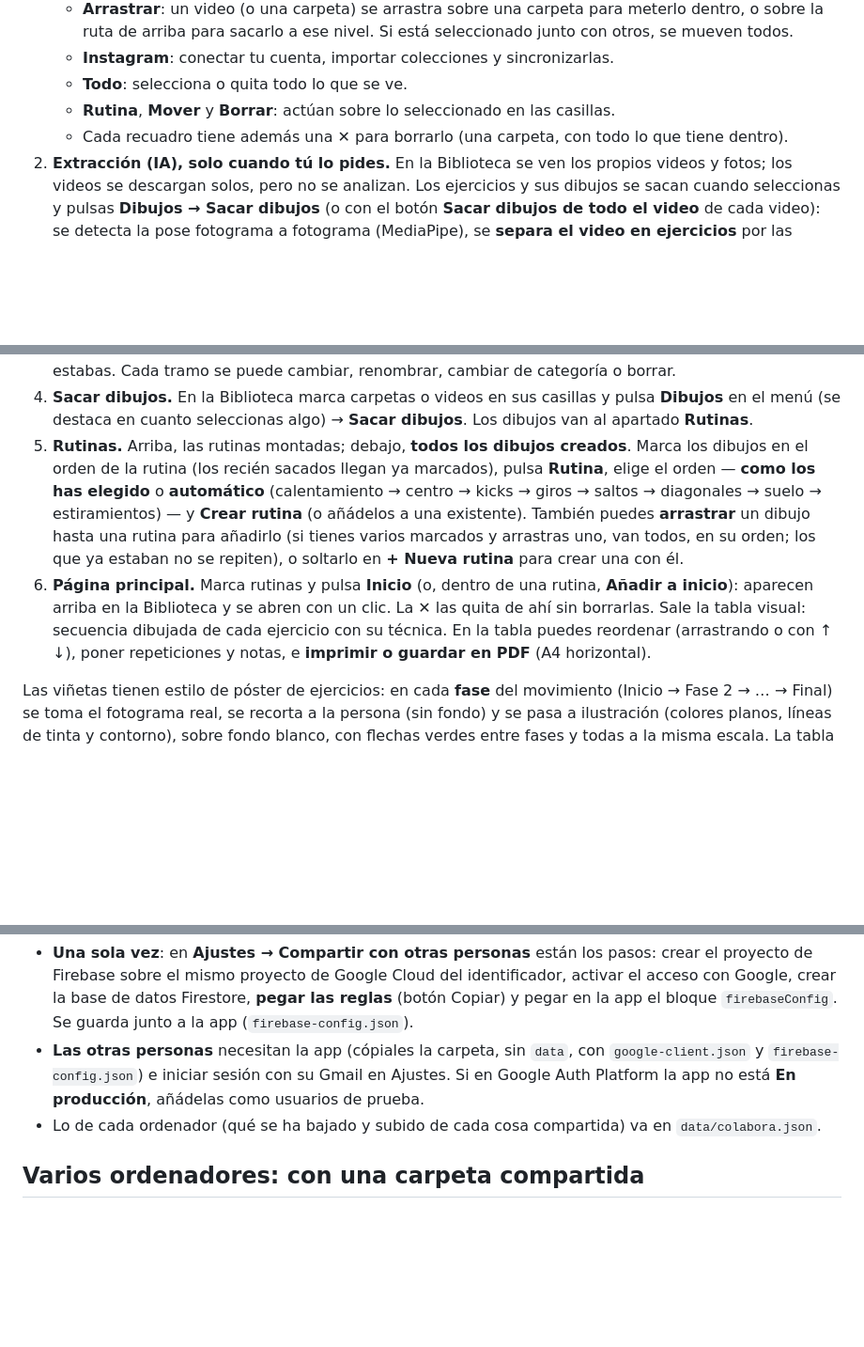
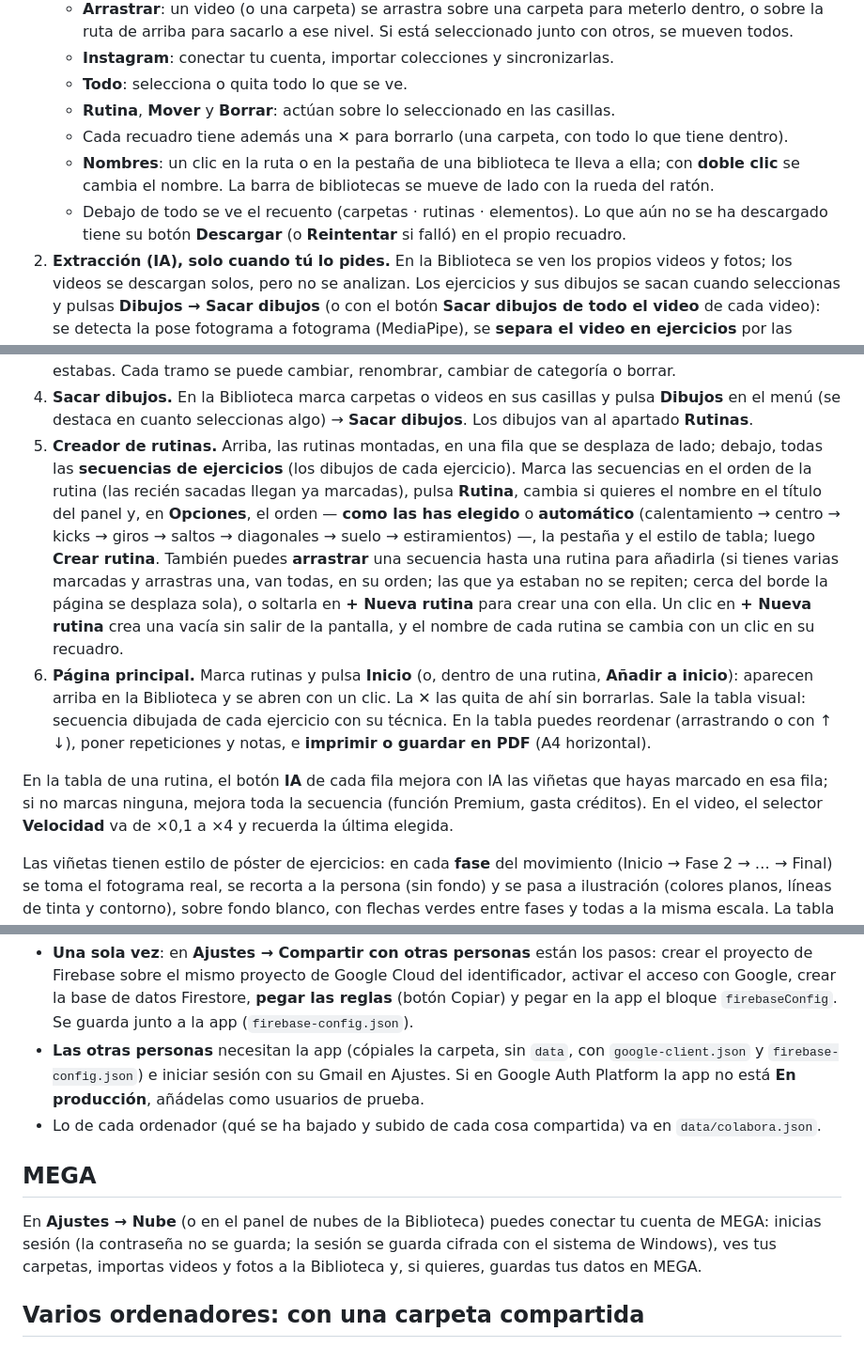
Before and after one commit to DivolandiaLabs/diva-routine, a Markdown page: README.md, 3 parts joined by grey strips. Shown at 94% size. Rendered like a GitHub page; blank space fills up the shorter version.

Commit message:
docs: update READMEs with latest changes
Co-Authored-By: Claude Opus 5.5 <noreply@anthropic.com>

```diff
--- a/README.md
+++ b/README.md
@@ -15,11 +15,15 @@ App local para montar rutinas de entrenamiento de jazz a partir de videos y foto
    - **Todo**: selecciona o quita todo lo que se ve.
    - **Rutina**, **Mover** y **Borrar**: actúan sobre lo seleccionado en las casillas.
    - Cada recuadro tiene además una ✕ para borrarlo (una carpeta, con todo lo que tiene dentro).
+   - **Nombres**: un clic en la ruta o en la pestaña de una biblioteca te lleva a ella; con **doble clic** se cambia el nombre. La barra de bibliotecas se mueve de lado con la rueda del ratón.
+   - Debajo de todo se ve el recuento (carpetas · rutinas · elementos). Lo que aún no se ha descargado tiene su botón **Descargar** (o **Reintentar** si falló) en el propio recuadro.
 2. **Extracción (IA), solo cuando tú lo pides.** En la Biblioteca se ven los propios videos y fotos; los videos se descargan solos, pero no se analizan. Los ejercicios y sus dibujos se sacan cuando seleccionas y pulsas **Dibujos → Sacar dibujos** (o con el botón **Sacar dibujos de todo el video** de cada video): se detecta la pose fotograma a fotograma (MediaPipe), se **separa el video en ejercicios** por las pausas y de cada uno se sacan sus momentos clave dibujados y su técnica (kicks, extensiones, passé, plié, giros, saltos, suelo, inclinaciones, contracciones, relevé, brazos…). Los dibujos se ven en **Rutinas**.
 3. **Elegir el tramo (timeline).** En el panel **Dibujos**, cada video seleccionado tiene **Elegir tramo** (o abre el video desde la Biblioteca). En el **timeline** arrastra para marcar el tramo (o mueve las asas), afina los tiempos escribiéndolos o con −/+ (0,1 s), haz zoom y pulsa **Marcar este tramo** (puedes marcar varios). Los dibujos se sacan **solo de esos tramos** al pulsar **Sacar dibujos**; si un video no tiene tramos marcados, la IA lo separa en ejercicios ella sola. Con **← Volver a sacar dibujos** sigues donde estabas. Cada tramo se puede cambiar, renombrar, cambiar de categoría o borrar.
 4. **Sacar dibujos.** En la Biblioteca marca carpetas o videos en sus casillas y pulsa **Dibujos** en el menú (se destaca en cuanto seleccionas algo) → **Sacar dibujos**. Los dibujos van al apartado **Rutinas**.
-5. **Rutinas.** Arriba, las rutinas montadas; debajo, **todos los dibujos creados**. Marca los dibujos en el orden de la rutina (los recién sacados llegan ya marcados), pulsa **Rutina**, elige el orden — **como los has elegido** o **automático** (calentamiento → centro → kicks → giros → saltos → diagonales → suelo → estiramientos) — y **Crear rutina** (o añádelos a una existente). También puedes **arrastrar** un dibujo hasta una rutina para añadirlo (si tienes varios marcados y arrastras uno, van todos, en su orden; los que ya estaban no se repiten), o soltarlo en **+ Nueva rutina** para crear una con él.
+5. **Creador de rutinas.** Arriba, las rutinas montadas, en una fila que se desplaza de lado; debajo, todas las **secuencias de ejercicios** (los dibujos de cada ejercicio). Marca las secuencias en el orden de la rutina (las recién sacadas llegan ya marcadas), pulsa **Rutina**, cambia si quieres el nombre en el título del panel y, en **Opciones**, el orden — **como las has elegido** o **automático** (calentamiento → centro → kicks → giros → saltos → diagonales → suelo → estiramientos) —, la pestaña y el estilo de tabla; luego **Crear rutina**. También puedes **arrastrar** una secuencia hasta una rutina para añadirla (si tienes varias marcadas y arrastras una, van todas, en su orden; las que ya estaban no se repiten; cerca del borde la página se desplaza sola), o soltarla en **+ Nueva rutina** para crear una con ella. Un clic en **+ Nueva rutina** crea una vacía sin salir de la pantalla, y el nombre de cada rutina se cambia con un clic en su recuadro.
 6. **Página principal.** Marca rutinas y pulsa **Inicio** (o, dentro de una rutina, **Añadir a inicio**): aparecen arriba en la Biblioteca y se abren con un clic. La ✕ las quita de ahí sin borrarlas. Sale la tabla visual: secuencia dibujada de cada ejercicio con su técnica. En la tabla puedes reordenar (arrastrando o con ↑ ↓), poner repeticiones y notas, e **imprimir o guardar en PDF** (A4 horizontal).
+
+En la tabla de una rutina, el botón **IA** de cada fila mejora con IA las viñetas que hayas marcado en esa fila; si no marcas ninguna, mejora toda la secuencia (función Premium, gasta créditos). En el video, el selector **Velocidad** va de ×0,1 a ×4 y recuerda la última elegida.
 
 Las viñetas tienen estilo de póster de ejercicios: en cada **fase** del movimiento (Inicio → Fase 2 → … → Final) se toma el fotograma real, se recorta a la persona (sin fondo) y se pasa a ilustración (colores planos, líneas de tinta y contorno), sobre fondo blanco, con flechas verdes entre fases y todas a la misma escala. La tabla de la rutina se separa en secciones de colores por categoría. Si alguna viñeta no se puede hacer, se usa una figura dibujada a partir de la pose (lado derecho en color fuerte, izquierdo en claro).
 
@@ -99,6 +103,10 @@ Cómo va por dentro: usa **Firebase** (de Google, gratis para este uso). Lo comp
 - **Las otras personas** necesitan la app (cópiales la carpeta, sin `data`, con `google-client.json` y `firebase-config.json`) e iniciar sesión con su Gmail en Ajustes. Si en Google Auth Platform la app no está **En producción**, añádelas como usuarios de prueba.
 - Lo de cada ordenador (qué se ha bajado y subido de cada cosa compartida) va en `data/colabora.json`.
 
+## MEGA
+
+En **Ajustes → Nube** (o en el panel de nubes de la Biblioteca) puedes conectar tu cuenta de MEGA: inicias sesión (la contraseña no se guarda; la sesión se guarda cifrada con el sistema de Windows), ves tus carpetas, importas videos y fotos a la Biblioteca y, si quieres, guardas tus datos en MEGA.
+
 ## Varios ordenadores: con una carpeta compartida
 
 Otra forma, sin cuenta de Google: todas las instalaciones usan **la misma carpeta de datos**, en un sitio compartido: un disco de la red de casa (por ejemplo `\\192.168.8.1\disk1_part1\Diva Routine`) o una carpeta de OneDrive, Google Drive o Dropbox (para ordenadores en sitios distintos).
```
Also changed, not shown: README.en.md (+5 -2 lines).
